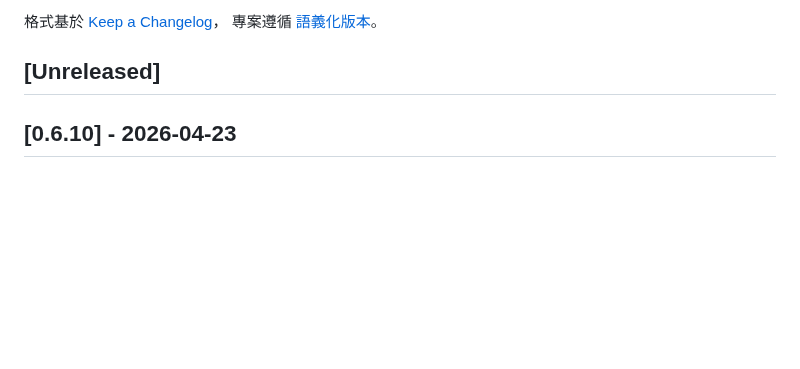
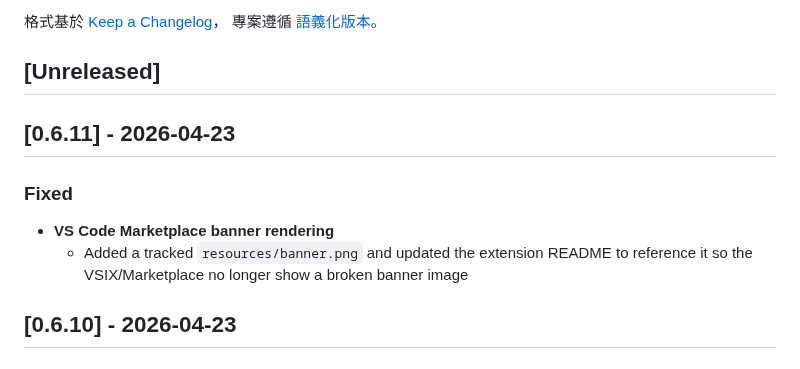
Before and after one commit to u9401066/asset-aware-mcp, a Markdown page: CHANGELOG.md, the part around the change. Rendered like a GitHub page; blank space fills up the shorter version.

```diff
--- a/CHANGELOG.md
+++ b/CHANGELOG.md
@@ -6,6 +6,13 @@
 專案遵循 [語義化版本](https://semver.org/lang/zh-TW/)。
 
 ## [Unreleased]
+
+## [0.6.11] - 2026-04-23
+
+### Fixed
+
+- **VS Code Marketplace banner rendering**
+  - Added a tracked `resources/banner.png` and updated the extension README to reference it so the VSIX/Marketplace no longer show a broken banner image
 
 ## [0.6.10] - 2026-04-23
 
```
Also changed, not shown: vscode-extension/README.md (+3 -3 lines), resources/banner.png (added), 9 other files.
